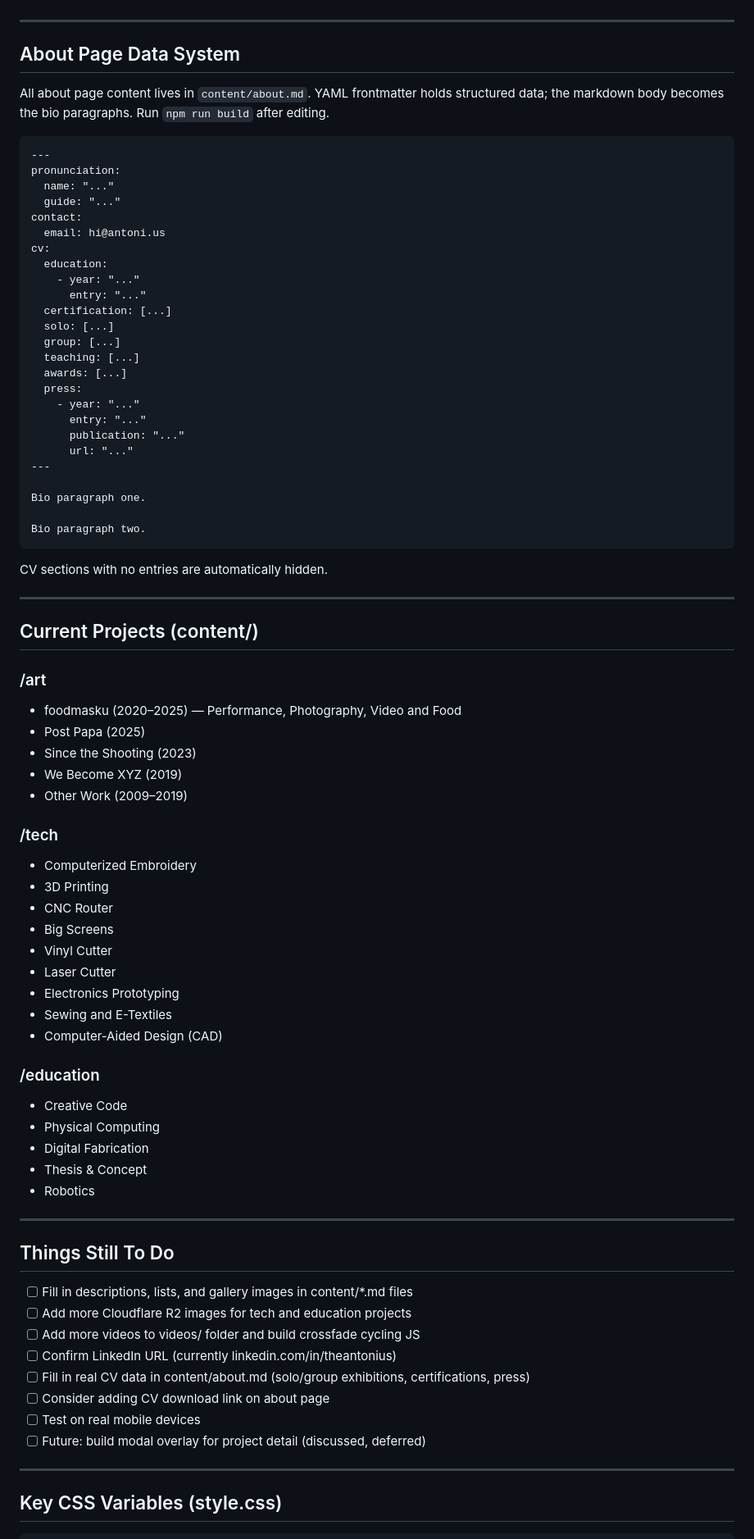
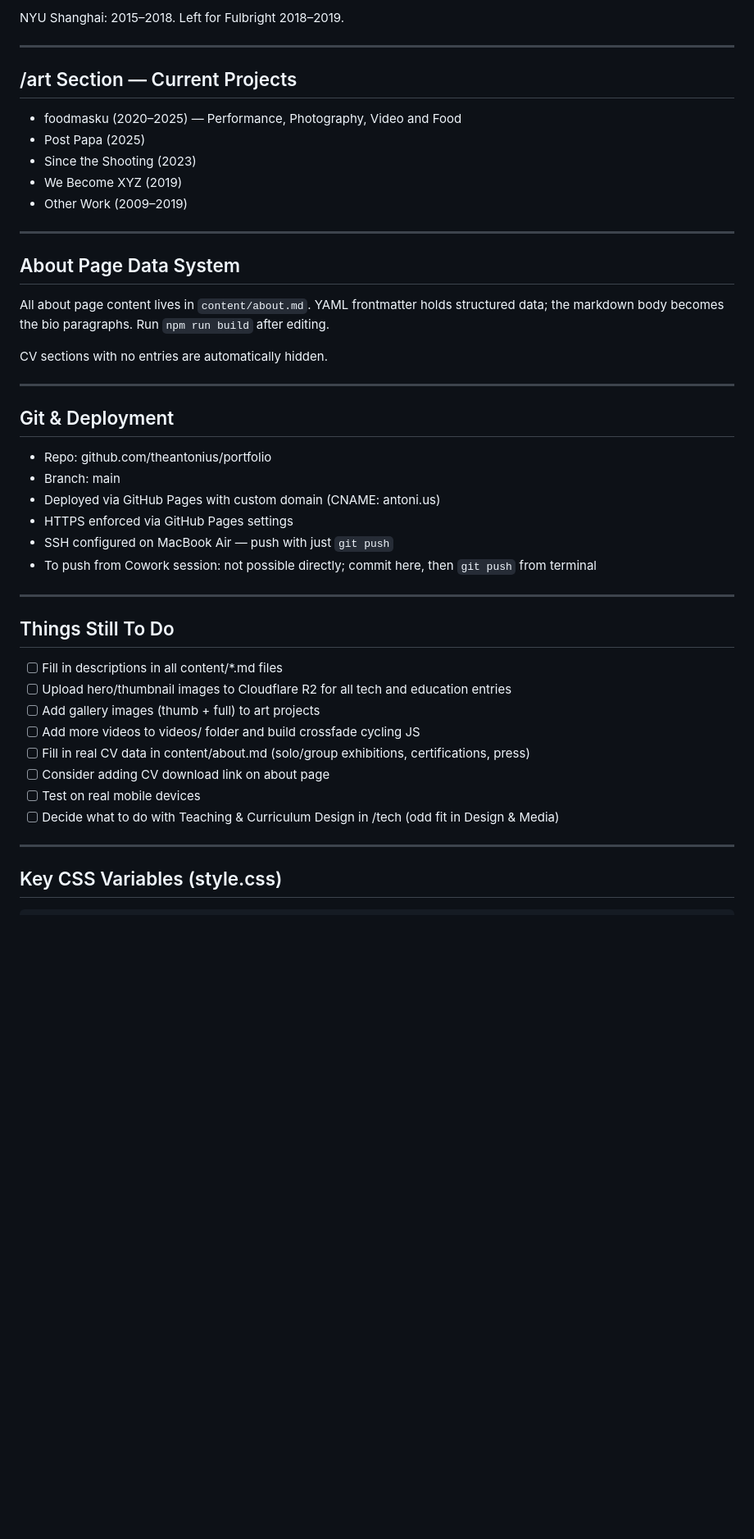
Before and after one commit to theantonius/portfolio, a Markdown page: CLAUDE.md, the part around one of its changes. Shown at 82% size. GitHub-like rendering; blank space fills up the shorter version.

Commit message:
Update CLAUDE.md with full session context
Co-Authored-By: Claude Sonnet 4.6 <noreply@anthropic.com>

````diff
--- a/CLAUDE.md
+++ b/CLAUDE.md
@@ -153,3 +229,14 @@ Empty fields are automatically hidden on the project page.
+NYU Shanghai: 2015–2018. Left for Fulbright 2018–2019.
+
+---
+
+## /art Section — Current Projects
+
+- foodmasku (2020–2025) — Performance, Photography, Video and Food
+- Post Papa (2025)
+- Since the Shooting (2023)
+- We Become XYZ (2019)
+- Other Work (2009–2019)
 
 ---
 
@@ -157,77 +244,31 @@ Empty fields are automatically hidden on the project page.
 
 All about page content lives in `content/about.md`. YAML frontmatter holds structured data; the markdown body becomes the bio paragraphs. Run `npm run build` after editing.
 
-```markdown
----
-pronunciation:
-  name: "..."
-  guide: "..."
-contact:
-  email: hi@antoni.us
-cv:
-  education:
-    - year: "..."
-      entry: "..."
-  certification: [...]
-  solo: [...]
-  group: [...]
-  teaching: [...]
-  awards: [...]
-  press:
-    - year: "..."
-      entry: "..."
-      publication: "..."
-      url: "..."
----
-
-Bio paragraph one.
-
-Bio paragraph two.
-```
-
 CV sections with no entries are automatically hidden.
 
 ---
 
-## Current Projects (content/)
+## Git & Deployment
 
-### /art
-- foodmasku (2020–2025) — Performance, Photography, Video and Food
-- Post Papa (2025)
-- Since the Shooting (2023)
-- We Become XYZ (2019)
-- Other Work (2009–2019)
-
-### /tech
-- Computerized Embroidery
-- 3D Printing
-- CNC Router
-- Big Screens
-- Vinyl Cutter
-- Laser Cutter
-- Electronics Prototyping
-- Sewing and E-Textiles
-- Computer-Aided Design (CAD)
-
-### /education
-- Creative Code
-- Physical Computing
-- Digital Fabrication
-- Thesis & Concept
-- Robotics
+- Repo: github.com/theantonius/portfolio
+- Branch: main
+- Deployed via GitHub Pages with custom domain (CNAME: antoni.us)
+- HTTPS enforced via GitHub Pages settings
+- SSH configured on MacBook Air — push with just `git push`
+- To push from Cowork session: not possible directly; commit here, then `git push` from terminal
 
 ---
 
 ## Things Still To Do
 
-- [ ] Fill in descriptions, lists, and gallery images in content/*.md files
-- [ ] Add more Cloudflare R2 images for tech and education projects
+- [ ] Fill in descriptions in all content/*.md files
+- [ ] Upload hero/thumbnail images to Cloudflare R2 for all tech and education entries
+- [ ] Add gallery images (thumb + full) to art projects
 - [ ] Add more videos to videos/ folder and build crossfade cycling JS
-- [ ] Confirm LinkedIn URL (currently linkedin.com/in/theantonius)
 - [ ] Fill in real CV data in content/about.md (solo/group exhibitions, certifications, press)
 - [ ] Consider adding CV download link on about page
 - [ ] Test on real mobile devices
-- [ ] Future: build modal overlay for project detail (discussed, deferred)
+- [ ] Decide what to do with Teaching & Curriculum Design in /tech (odd fit in Design & Media)
 
 ---
 
````
Also changed, not shown: other parts of CLAUDE.md (+86 -10 lines).
